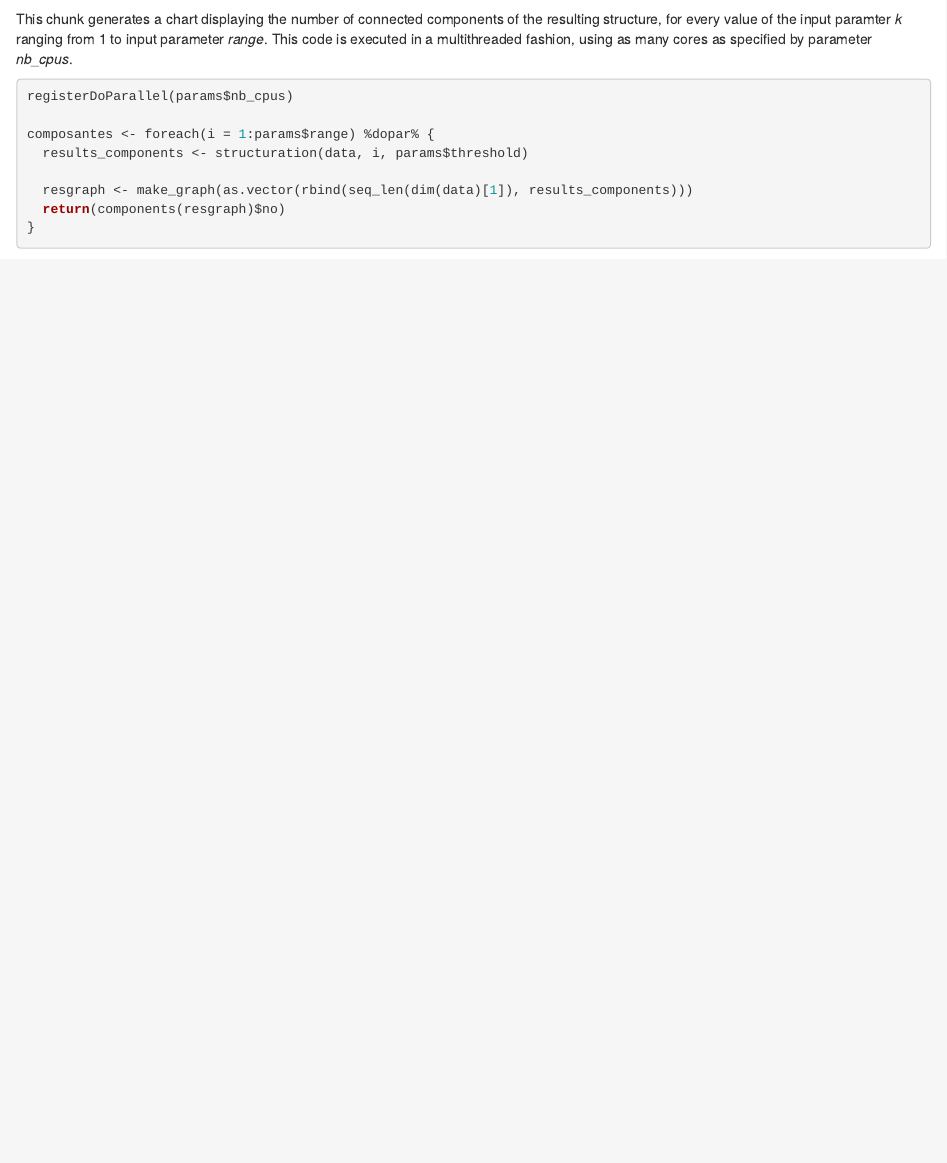
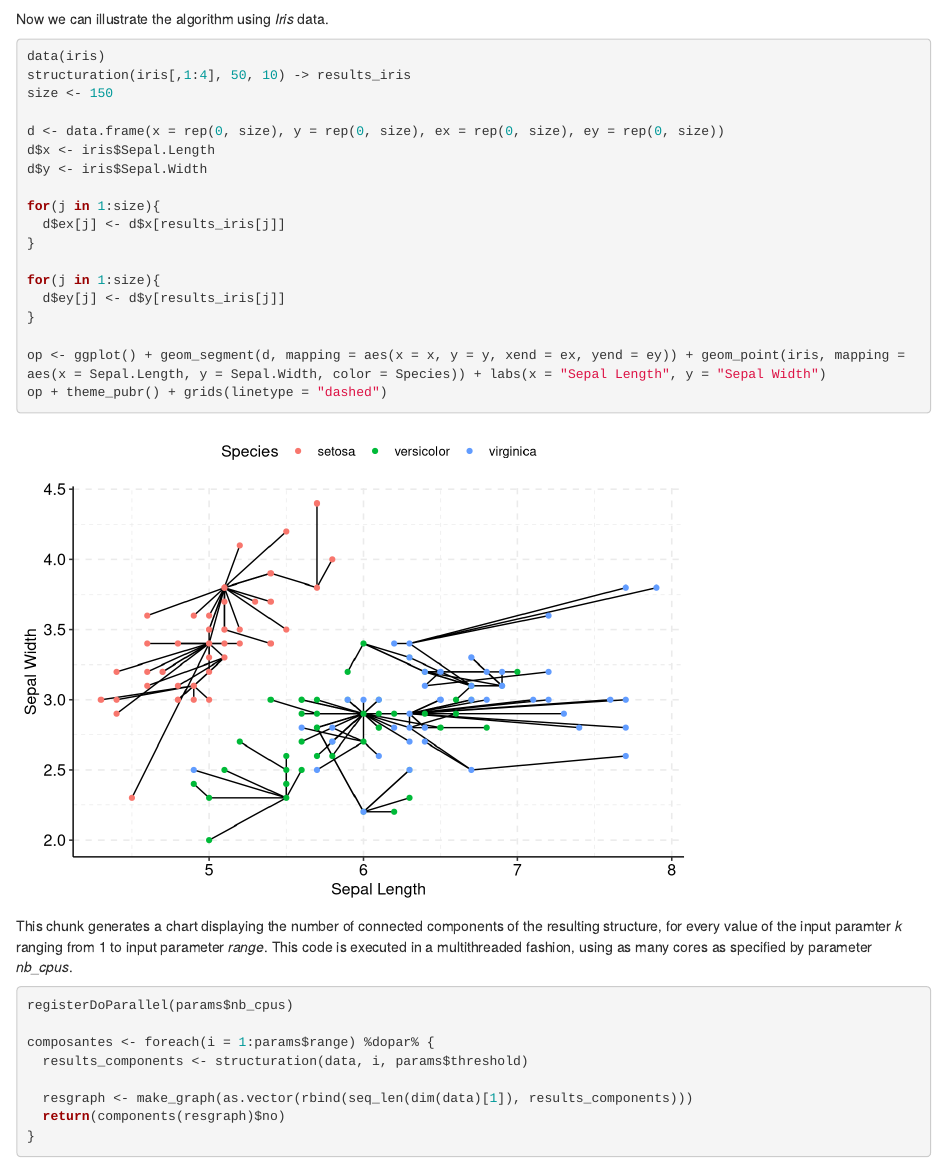
Before and after one commit to Elesday/ESIDA-IUI19, an R Markdown document (structuration-analysis.Rmd): the page in a window 1100 px wide, from 5670 px down. Rendered offline with R 4.5, knitr and Pandoc, with nearby package versions; some code elsewhere in the file could not run offline.

Commit message:
Added Iris example

````diff
--- a/structuration-analysis.Rmd
+++ b/structuration-analysis.Rmd
@@ -189,6 +189,29 @@ mean(components(mink_graph)$csize)
 mean(unlist(lapply(decompose(mink_graph), diameter)))
 ```
 
+Now we can illustrate the algorithm using _Iris_ data.
+
+```{r iris-example}
+data(iris)
+structuration(iris[,1:4], 50, 10) -> results_iris
+size <- 150
+
+d <- data.frame(x = rep(0, size), y = rep(0, size), ex = rep(0, size), ey = rep(0, size))
+d$x <- iris$Sepal.Length
+d$y <- iris$Sepal.Width
+
+for(j in 1:size){
+  d$ex[j] <- d$x[results_iris[j]]
+}
+
+for(j in 1:size){
+  d$ey[j] <- d$y[results_iris[j]]
+}
+
+op <- ggplot() + geom_segment(d, mapping = aes(x = x, y = y, xend = ex, yend = ey)) + geom_point(iris, mapping = aes(x = Sepal.Length, y = Sepal.Width, color = Species)) + labs(x = "Sepal Length", y = "Sepal Width")
+op + theme_pubr() + grids(linetype = "dashed")
+```
+
 This chunk generates a chart displaying the number of connected components of the resulting structure, for every value of the input paramter _k_ ranging from 1 to input parameter _range_. This code is executed in a multithreaded fashion, using as many cores as specified by parameter *nb_cpus*.
 
 ```{r evolution-composantes}
````
